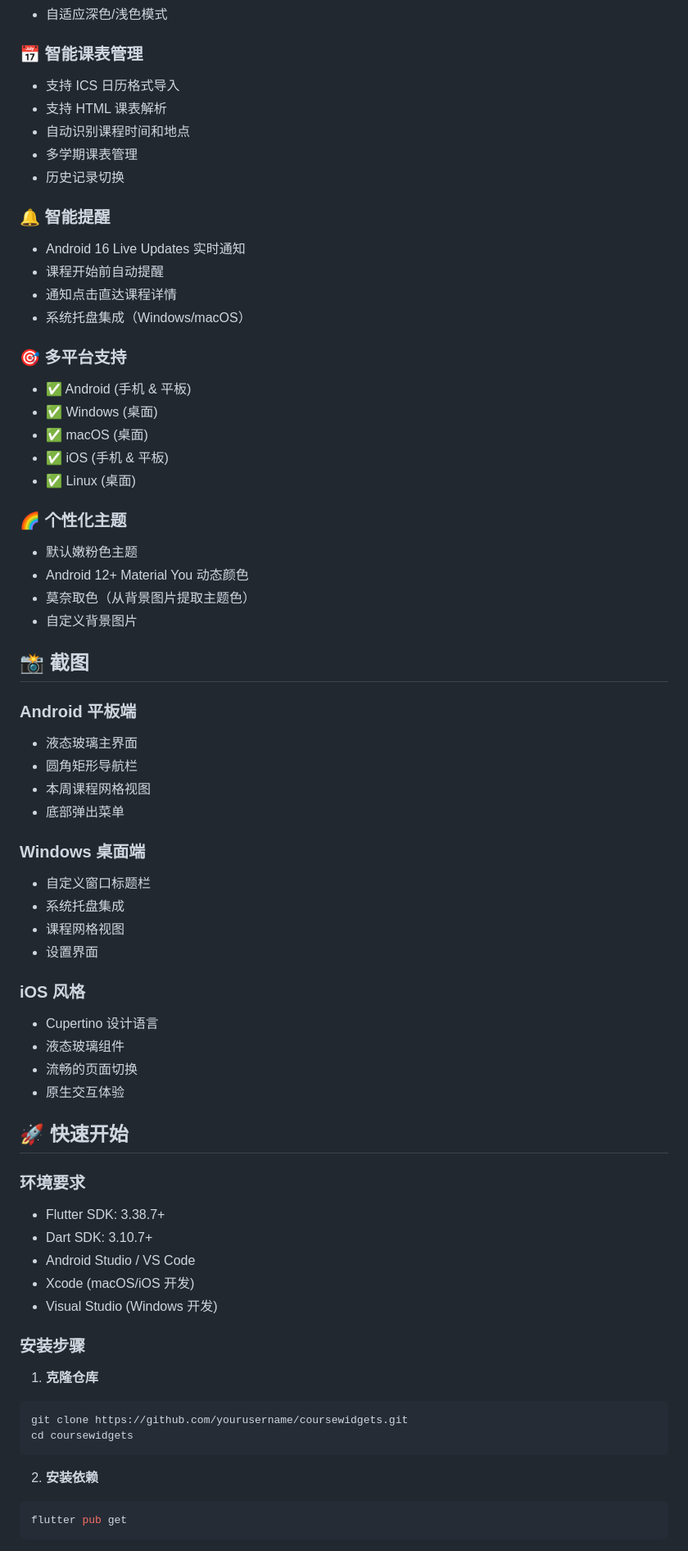
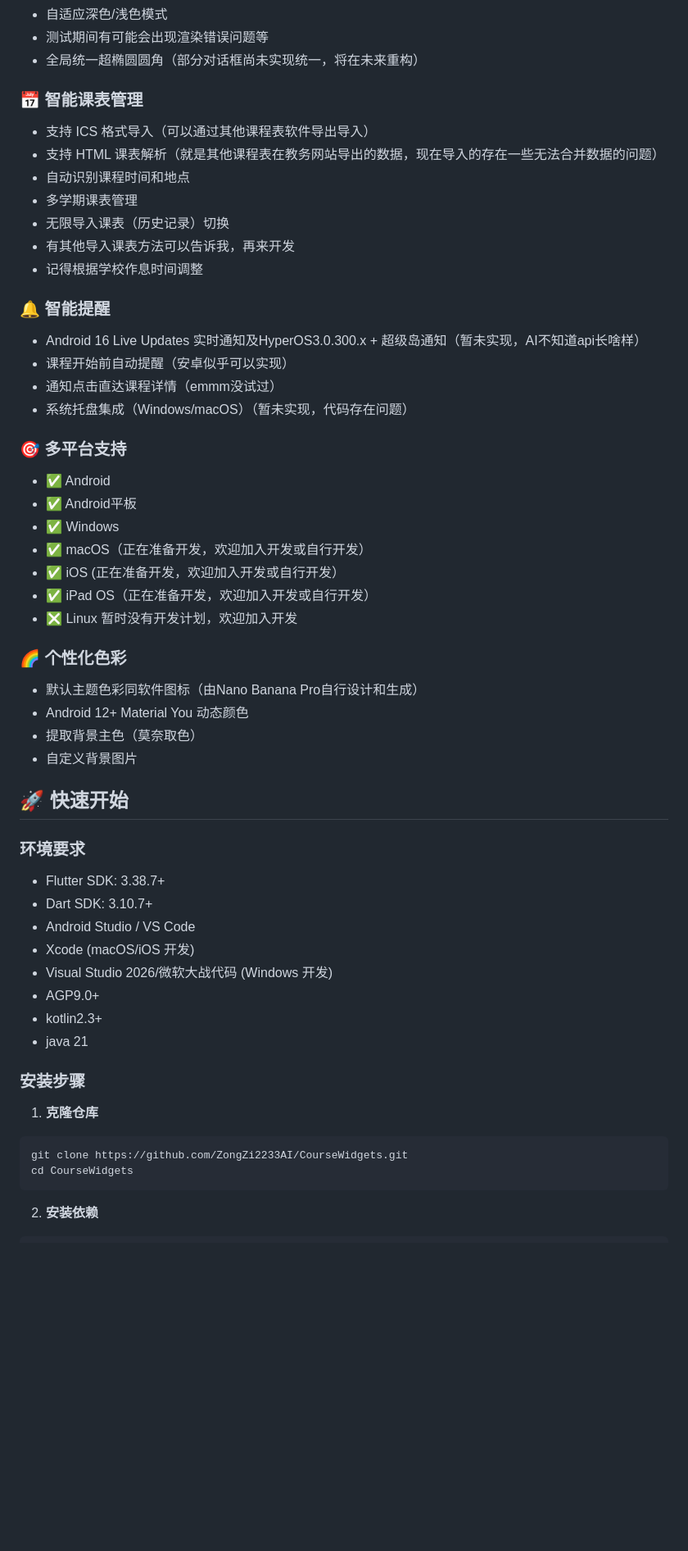
Before and after one commit to ZongZi2233AI/CourseWidgets, a Markdown page: README.md, the part around one of its changes. Shown at 82% size. Rendered like a GitHub page; blank space fills up the shorter version.

````diff
--- a/README.md
+++ b/README.md
@@ -23,50 +66,40 @@
 - 自适应深色/浅色模式
+- 测试期间有可能会出现渲染错误问题等
+- 全局统一超椭圆圆角（部分对话框尚未实现统一，将在未来重构）
 
 ### 📅 智能课表管理
-- 支持 ICS 日历格式导入
-- 支持 HTML 课表解析
+
+- 支持 ICS 格式导入（可以通过其他课程表软件导出导入）
+- 支持 HTML 课表解析（就是其他课程表在教务网站导出的数据，现在导入的存在一些无法合并数据的问题）
 - 自动识别课程时间和地点
 - 多学期课表管理
-- 历史记录切换
+- 无限导入课表（历史记录）切换
+- 有其他导入课表方法可以告诉我，再来开发
+- 记得根据学校作息时间调整
 
 ### 🔔 智能提醒
-- Android 16 Live Updates 实时通知
-- 课程开始前自动提醒
-- 通知点击直达课程详情
-- 系统托盘集成（Windows/macOS）
+
+- Android 16 Live Updates 实时通知及HyperOS3.0.300.x + 超级岛通知（暂未实现，AI不知道api长啥样）
+- 课程开始前自动提醒（安卓似乎可以实现）
+- 通知点击直达课程详情（emmm没试过）
+- 系统托盘集成（Windows/macOS）（暂未实现，代码存在问题）
 
 ### 🎯 多平台支持
-- ✅ Android (手机 & 平板)
-- ✅ Windows (桌面)
-- ✅ macOS (桌面)
-- ✅ iOS (手机 & 平板)
-- ✅ Linux (桌面)
 
-### 🌈 个性化主题
-- 默认嫩粉色主题
+- ✅ Android
+- ✅ Android平板
+- ✅ Windows
+- ✅ macOS（正在准备开发，欢迎加入开发或自行开发）
+- ✅ iOS (正在准备开发，欢迎加入开发或自行开发）
+- ✅ iPad OS（正在准备开发，欢迎加入开发或自行开发）
+- ❎ Linux 暂时没有开发计划，欢迎加入开发
+
+### 🌈 个性化色彩
+
+- 默认主题色彩同软件图标（由Nano Banana Pro自行设计和生成）
 - Android 12+ Material You 动态颜色
-- 莫奈取色（从背景图片提取主题色）
+- 提取背景主色（莫奈取色）
 - 自定义背景图片
-
-## 📸 截图
-
-### Android 平板端
-- 液态玻璃主界面
-- 圆角矩形导航栏
-- 本周课程网格视图
-- 底部弹出菜单
-
-### Windows 桌面端
-- 自定义窗口标题栏
-- 系统托盘集成
-- 课程网格视图
-- 设置界面
-
-### iOS 风格
-- Cupertino 设计语言
-- 液态玻璃组件
-- 流畅的页面切换
-- 原生交互体验
 
 ## 🚀 快速开始
 
@@ -76,18 +109,19 @@
 - Dart SDK: 3.10.7+
 - Android Studio / VS Code
 - Xcode (macOS/iOS 开发)
-- Visual Studio (Windows 开发)
+- Visual Studio 2026/微软大战代码 (Windows 开发)
+- AGP9.0+
+- kotlin2.3+
+- java 21
 
 ### 安装步骤
 
 1. **克隆仓库**
-```bash
-git clone https://github.com/yourusername/coursewidgets.git
-cd coursewidgets
-```
+
+  ```bash
+  git clone https://github.com/ZongZi2233AI/CourseWidgets.git
+  cd CourseWidgets
+  ```
 
 2. **安装依赖**
-```bash
-flutter pub get
-```
 
````
Also changed, not shown: other parts of README.md (+92 -40 lines).
